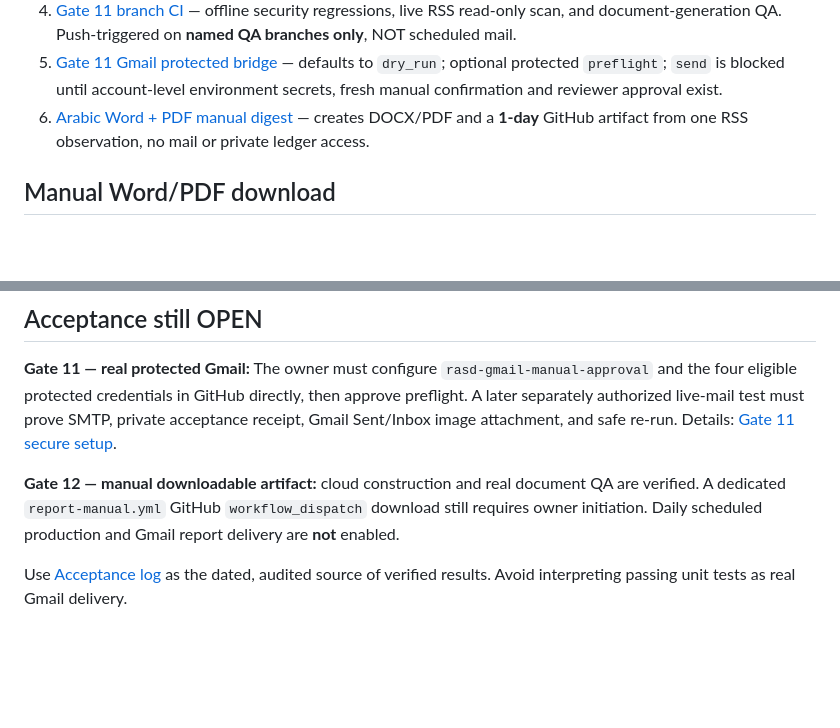
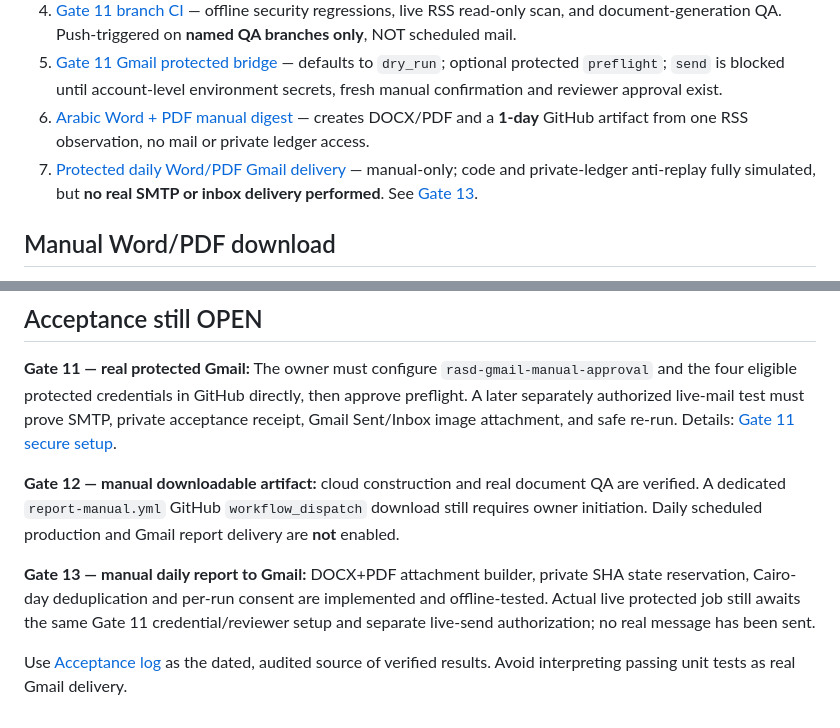
Before and after one commit to Hatem1984/RASD-Cloud-Monitor, a Markdown page: README.md, 2 parts joined by grey strips. Rendered like a GitHub page; blank space fills up the shorter version.

Commit message:
docs: distinguish manual public report downloads from gated owner-only Gmail daily digest

```diff
--- a/README.md
+++ b/README.md
@@ -25,6 +25,7 @@ RASD tracks **public Ministry of Planning-related headlines** from reviewed Egyp
 4. [Gate 11 branch CI](.github/workflows/gate11-ci.yml) — offline security regressions, live RSS read-only scan, and document-generation QA. Push-triggered on **named QA branches only**, NOT scheduled mail.
 5. [Gate 11 Gmail protected bridge](.github/workflows/gate11-manual.yml) — defaults to `dry_run`; optional protected `preflight`; `send` is blocked until account-level environment secrets, fresh manual confirmation and reviewer approval exist.
 6. [Arabic Word + PDF manual digest](.github/workflows/report-manual.yml) — creates DOCX/PDF and a **1-day** GitHub artifact from one RSS observation, no mail or private ledger access.
+7. [Protected daily Word/PDF Gmail delivery](.github/workflows/digest-mail-manual.yml) — manual-only; code and private-ledger anti-replay fully simulated, but **no real SMTP or inbox delivery performed**. See [Gate 13](GATE13_DAILY_EMAIL.md).
 
 ## Manual Word/PDF download
 
@@ -49,4 +50,6 @@ An empty report means **no qualifying RSS headline was found in the sources and
 
 **Gate 12 — manual downloadable artifact:** cloud construction and real document QA are verified. A dedicated `report-manual.yml` GitHub `workflow_dispatch` download still requires owner initiation. Daily scheduled production and Gmail report delivery are **not** enabled.
 
+**Gate 13 — manual daily report to Gmail:** DOCX+PDF attachment builder, private SHA state reservation, Cairo-day deduplication and per-run consent are implemented and offline-tested. Actual live protected job still awaits the same Gate 11 credential/reviewer setup and separate live-send authorization; no real message has been sent.
+
 Use [Acceptance log](ACCEPTANCE_LOG.md) as the dated, audited source of verified results. Avoid interpreting passing unit tests as real Gmail delivery.
```
